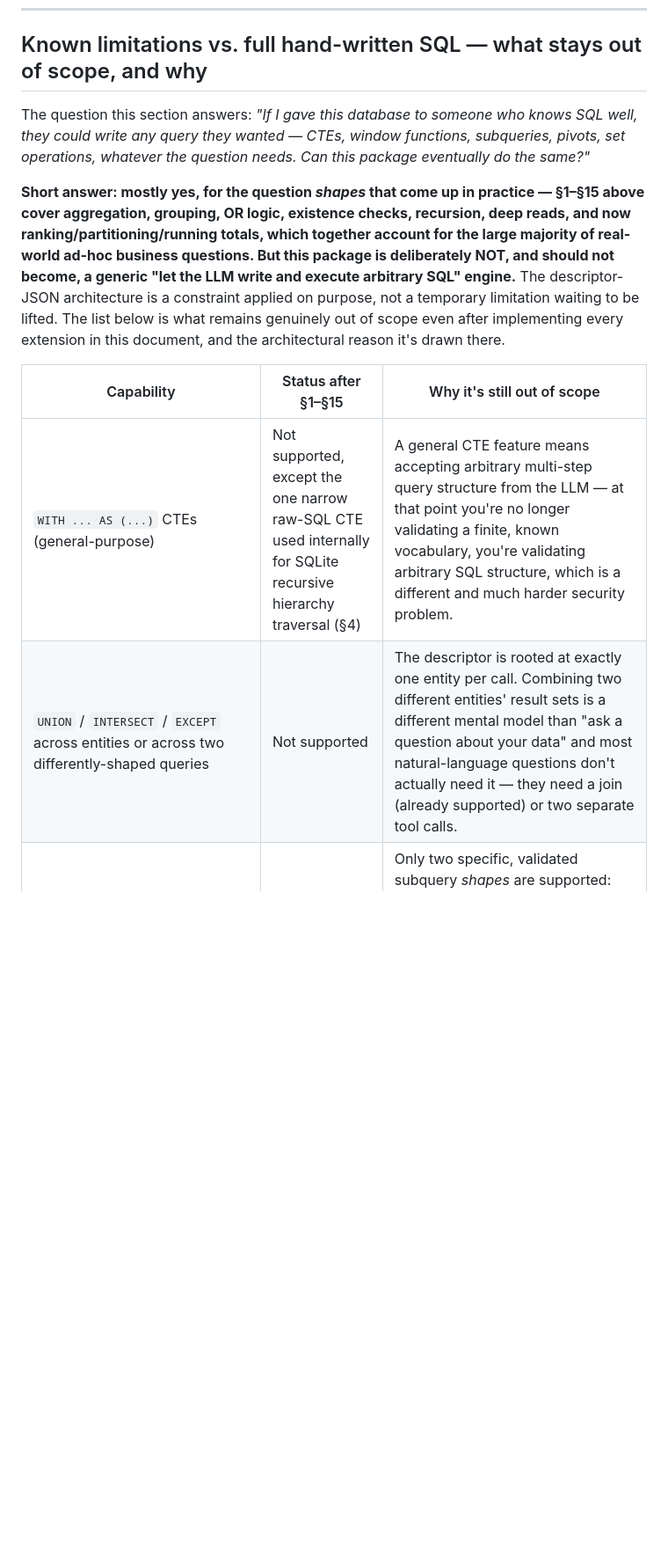
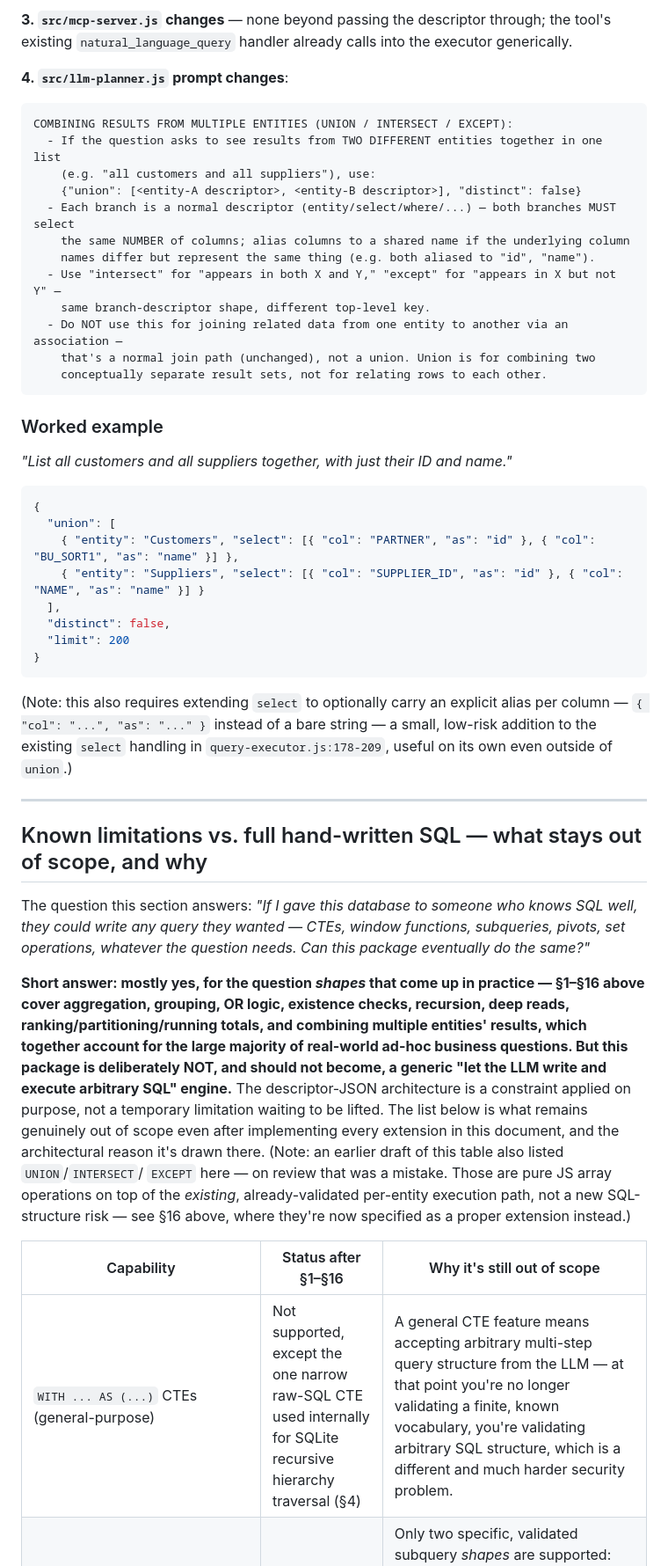
Before and after one commit to shahidla/cds-db-nlquery-mcp, a Markdown page: future/cds-cookbook-extension-plan.md, the part around one of its changes. Shown at 88% size. Drawn GitHub-style; blank space fills up the shorter version.

````diff
--- a/future/cds-cookbook-extension-plan.md
+++ b/future/cds-cookbook-extension-plan.md
@@ -975,22 +1035,63 @@ WINDOW FUNCTIONS (ranking, "top N per group", running totals — different from
+**3. `src/mcp-server.js` changes** — none beyond passing the descriptor through; the tool's
+existing `natural_language_query` handler already calls into the executor generically.
+
+**4. `src/llm-planner.js` prompt changes**:
+```
+COMBINING RESULTS FROM MULTIPLE ENTITIES (UNION / INTERSECT / EXCEPT):
+  - If the question asks to see results from TWO DIFFERENT entities together in one list
+    (e.g. "all customers and all suppliers"), use:
+    {"union": [<entity-A descriptor>, <entity-B descriptor>], "distinct": false}
+  - Each branch is a normal descriptor (entity/select/where/...) — both branches MUST select
+    the same NUMBER of columns; alias columns to a shared name if the underlying column
+    names differ but represent the same thing (e.g. both aliased to "id", "name").
+  - Use "intersect" for "appears in both X and Y," "except" for "appears in X but not Y" —
+    same branch-descriptor shape, different top-level key.
+  - Do NOT use this for joining related data from one entity to another via an association —
+    that's a normal join path (unchanged), not a union. Union is for combining two
+    conceptually separate result sets, not for relating rows to each other.
+```
+
+### Worked example
+*"List all customers and all suppliers together, with just their ID and name."*
+```json
+{
+  "union": [
+    { "entity": "Customers", "select": [{ "col": "PARTNER", "as": "id" }, { "col": "BU_SORT1", "as": "name" }] },
+    { "entity": "Suppliers", "select": [{ "col": "SUPPLIER_ID", "as": "id" }, { "col": "NAME", "as": "name" }] }
+  ],
+  "distinct": false,
+  "limit": 200
+}
+```
+(Note: this also requires extending `select` to optionally carry an explicit alias per
+column — `{ "col": "...", "as": "..." }` instead of a bare string — a small, low-risk
+addition to the existing `select` handling in `query-executor.js:178-209`, useful on its own
+even outside of `union`.)
+
+---
+
 ## Known limitations vs. full hand-written SQL — what stays out of scope, and why
 
 The question this section answers: *"If I gave this database to someone who knows SQL well,
 they could write any query they wanted — CTEs, window functions, subqueries, pivots, set
 operations, whatever the question needs. Can this package eventually do the same?"*
 
-**Short answer: mostly yes, for the question *shapes* that come up in practice — §1–§15 above
-cover aggregation, grouping, OR logic, existence checks, recursion, deep reads, and now
-ranking/partitioning/running totals, which together account for the large majority of
-real-world ad-hoc business questions. But this package is deliberately NOT, and should not
-become, a generic "let the LLM write and execute arbitrary SQL" engine.** The descriptor-JSON
-architecture is a constraint applied on purpose, not a temporary limitation waiting to be
-lifted. The list below is what remains genuinely out of scope even after implementing every
-extension in this document, and the architectural reason it's drawn there.
+**Short answer: mostly yes, for the question *shapes* that come up in practice — §1–§16 above
+cover aggregation, grouping, OR logic, existence checks, recursion, deep reads,
+ranking/partitioning/running totals, and combining multiple entities' results, which together
+account for the large majority of real-world ad-hoc business questions. But this package is
+deliberately NOT, and should not become, a generic "let the LLM write and execute arbitrary
+SQL" engine.** The descriptor-JSON architecture is a constraint applied on purpose, not a
+temporary limitation waiting to be lifted. The list below is what remains genuinely out of
+scope even after implementing every extension in this document, and the architectural reason
+it's drawn there. (Note: an earlier draft of this table also listed `UNION`/`INTERSECT`/
+`EXCEPT` here — on review that was a mistake. Those are pure JS array operations on top of
+the *existing*, already-validated per-entity execution path, not a new SQL-structure risk —
+see §16 above, where they're now specified as a proper extension instead.)
 
-| Capability | Status after §1–§15 | Why it's still out of scope |
+| Capability | Status after §1–§16 | Why it's still out of scope |
 |---|---|---|
 | `WITH ... AS (...)` CTEs (general-purpose) | Not supported, except the one narrow raw-SQL CTE used internally for SQLite recursive hierarchy traversal (§4) | A general CTE feature means accepting arbitrary multi-step query structure from the LLM — at that point you're no longer validating a finite, known vocabulary, you're validating arbitrary SQL structure, which is a different and much harder security problem. |
-| `UNION` / `INTERSECT` / `EXCEPT` across entities or across two differently-shaped queries | Not supported | The descriptor is rooted at exactly one entity per call. Combining two different entities' result sets is a different mental model than "ask a question about your data" and most natural-language questions don't actually need it — they need a join (already supported) or two separate tool calls. |
 | Arbitrary correlated scalar subquery as a `SELECT` column (e.g. `(SELECT MAX(x) FROM y WHERE ...) AS col`) | Not supported as a generic feature | Only two specific, validated subquery *shapes* are supported: `exists`/`notExists` (§3) and the window-function derived-table wrap (§15). A generic "put any subquery anywhere" escape hatch reopens the same arbitrary-structure problem as CTEs. |
 | `CASE WHEN ... THEN ... ELSE ... END` computed expressions in `select` | Not covered by any section above — a genuine, not-yet-planned gap | Listed here deliberately so it isn't mistaken for "already handled." If needed, it should be added the same way every other section was: a `caseWhen` descriptor field, a CQN `{xpr:[...]}` builder with schema-validated identifiers only, and an explicit planner prompt rule — same pattern as §15, not a special exception. |
 | `FULL OUTER JOIN` | Not supported | CDS associations themselves only model `INNER`/`LEFT` cardinality-derived joins (`schema-reader.js:96-97`) — CAP's own modeling layer doesn't expose `FULL OUTER` as an association concept, so there's no schema-level hook to drive it from. Achievable only via raw SQL, which would need its own dedicated (and carefully scoped) extension. |
````
Also changed, not shown: other parts of future/cds-cookbook-extension-plan.md (+79 -15 lines).
